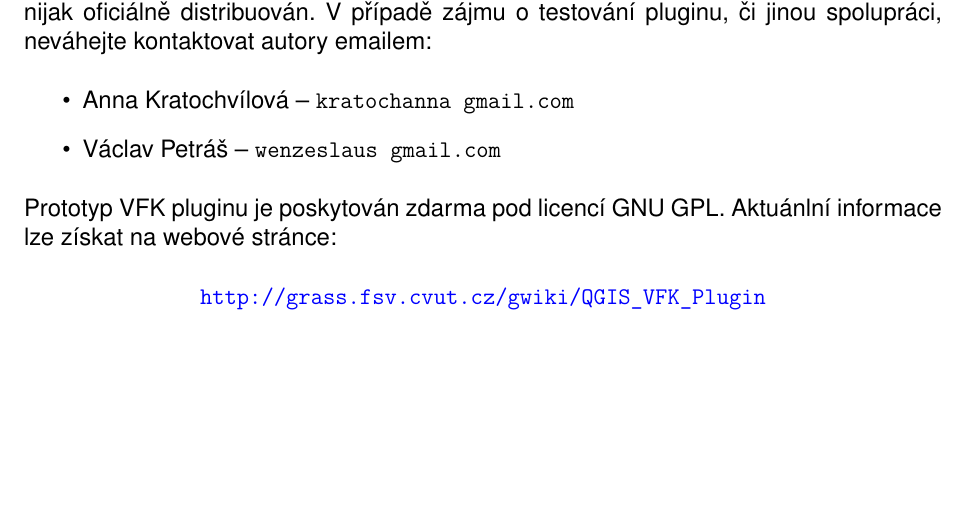
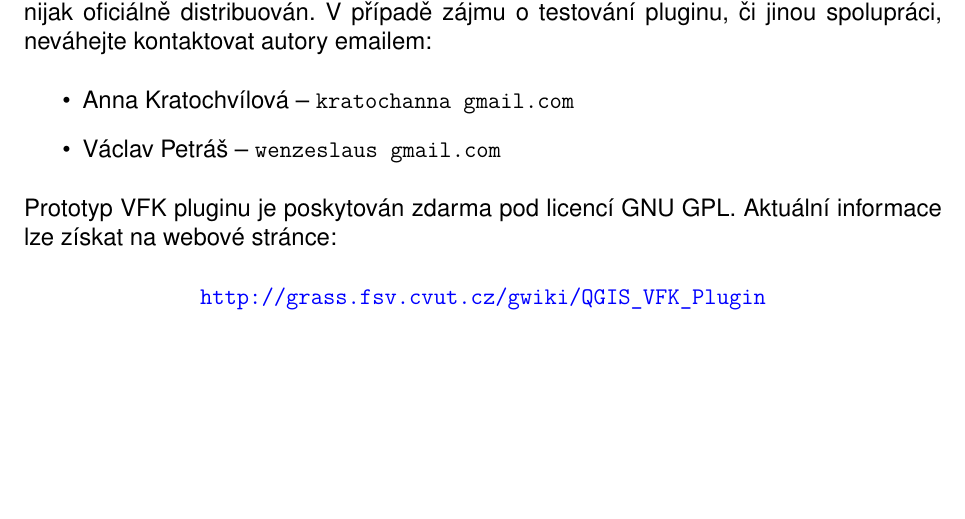
Before and after one commit to ctu-geoforall-lab/qgis-vfk-plugin-cpp, a LaTeX paper (report/svoc_kratochvilova_petras_brno.tex): part of page 14 of 16, cut so that both start at the same text. Compiled offline with pdfLaTeX.

Commit message:
report: typo

```diff
--- a/report/svoc_kratochvilova_petras_brno.tex
+++ b/report/svoc_kratochvilova_petras_brno.tex
@@ -400,7 +400,7 @@ V~případě zájmu o~testování pluginu, či jinou spolupráci, neváhejte kon
     \item Václav Petráš -- \verb|wenzeslaus gmail.com|
     \end{itemize}
 Prototyp VFK pluginu je poskytován zdarma pod licencí GNU GPL.
-Aktuánlní informace lze získat na webové stránce:
+Aktuální informace lze získat na webové stránce:
 \begin{center}\url{http://grass.fsv.cvut.cz/gwiki/QGIS_VFK_Plugin}\end{center}
 
 \newpage
```
